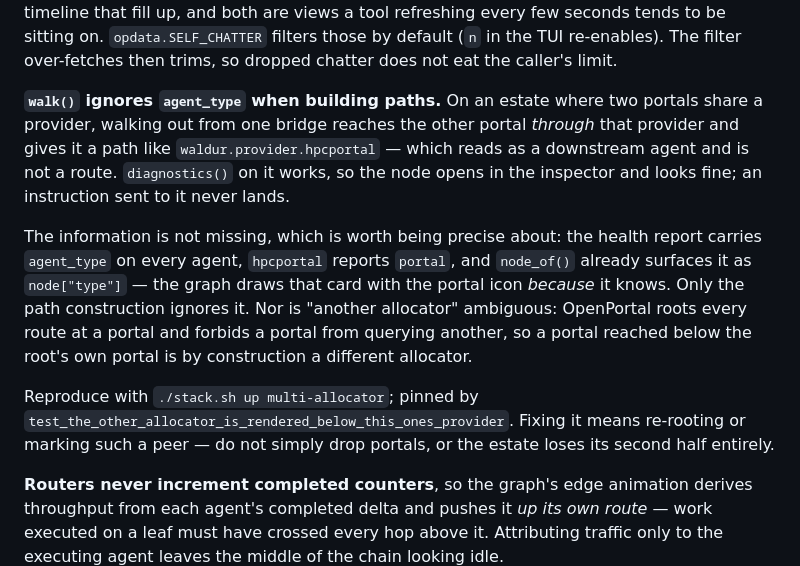
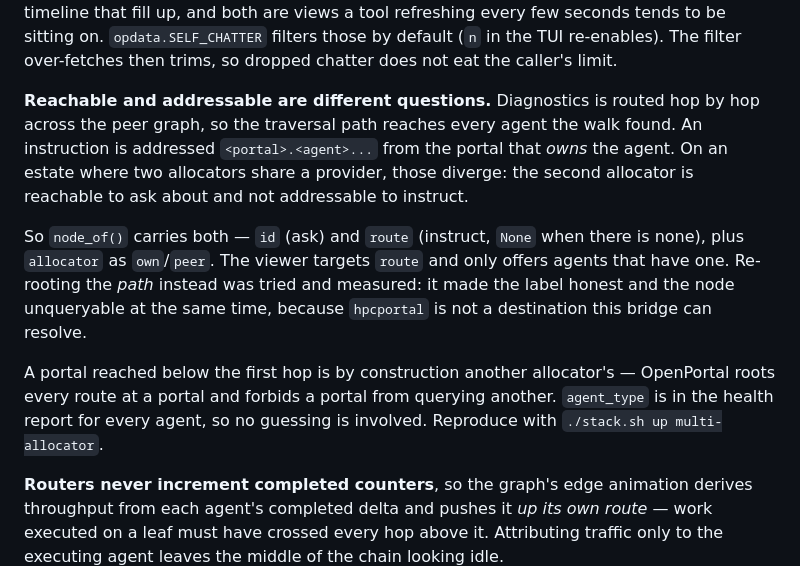
Before and after one commit to livenson/openportal-signalbox, a Markdown page: CLAUDE.md, the part around the change. Rendered like a GitHub page.

```diff
--- a/CLAUDE.md
+++ b/CLAUDE.md
@@ -162,25 +162,23 @@ both are views a tool refreshing every few seconds tends to be sitting on.
 filter over-fetches then trims, so dropped chatter does not eat the caller's
 limit.
 
-**`walk()` ignores `agent_type` when building paths.** On an estate where two
-portals share a provider, walking out from one bridge reaches the other portal
-*through* that provider and gives it a path like `waldur.provider.hpcportal` —
-which reads as a downstream agent and is not a route. `diagnostics()` on it
-works, so the node opens in the inspector and looks fine; an instruction sent to
-it never lands.
+**Reachable and addressable are different questions.** Diagnostics is routed
+hop by hop across the peer graph, so the traversal path reaches every agent the
+walk found. An instruction is addressed `<portal>.<agent>...` from the portal
+that *owns* the agent. On an estate where two allocators share a provider,
+those diverge: the second allocator is reachable to ask about and not
+addressable to instruct.
 
-The information is not missing, which is worth being precise about: the health
-report carries `agent_type` on every agent, `hpcportal` reports `portal`, and
-`node_of()` already surfaces it as `node["type"]` — the graph draws that card
-with the portal icon *because* it knows. Only the path construction ignores it.
-Nor is "another allocator" ambiguous: OpenPortal roots every route at a portal
-and forbids a portal from querying another, so a portal reached below the
-root's own portal is by construction a different allocator.
+So `node_of()` carries both — `id` (ask) and `route` (instruct, `None` when
+there is none), plus `allocator` as `own`/`peer`. The viewer targets `route`
+and only offers agents that have one. Re-rooting the *path* instead was tried
+and measured: it made the label honest and the node unqueryable at the same
+time, because `hpcportal` is not a destination this bridge can resolve.
 
-Reproduce with `./stack.sh up multi-allocator`; pinned by
-`test_the_other_allocator_is_rendered_below_this_ones_provider`. Fixing it means
-re-rooting or marking such a peer — do not simply drop portals, or the estate
-loses its second half entirely.
+A portal reached below the first hop is by construction another allocator's —
+OpenPortal roots every route at a portal and forbids a portal from querying
+another. `agent_type` is in the health report for every agent, so no guessing
+is involved. Reproduce with `./stack.sh up multi-allocator`.
 
 **Routers never increment completed counters**, so the graph's edge animation
 derives throughput from each agent's completed delta and pushes it *up its own
```
Also changed, not shown: README.md (+26 -33 lines), docs/multi-allocator.png, 4 other files.
